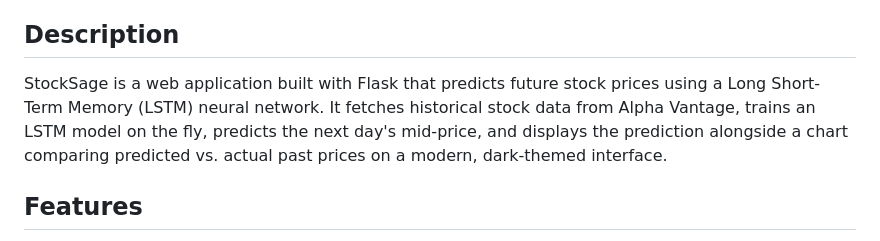
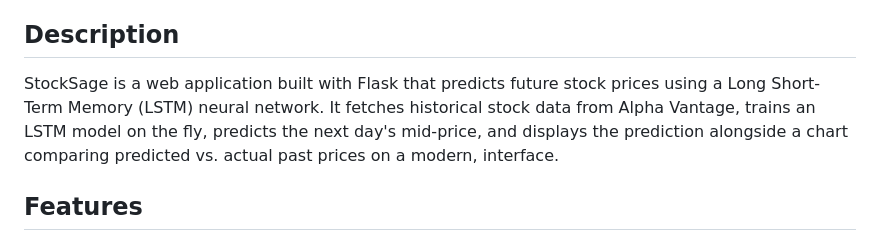
Before and after one commit to hk151109/StockSage, a Markdown page: README.md, the part around the change. Drawn GitHub-style.

```diff
--- a/README.md
+++ b/README.md
@@ -2,7 +2,7 @@ StockSage - AI Stock Prediction
 
 ## Description
 
-StockSage is a web application built with Flask that predicts future stock prices using a Long Short-Term Memory (LSTM) neural network. It fetches historical stock data from Alpha Vantage, trains an LSTM model on the fly, predicts the next day's mid-price, and displays the prediction alongside a chart comparing predicted vs. actual past prices on a modern, dark-themed interface.
+StockSage is a web application built with Flask that predicts future stock prices using a Long Short-Term Memory (LSTM) neural network. It fetches historical stock data from Alpha Vantage, trains an LSTM model on the fly, predicts the next day's mid-price, and displays the prediction alongside a chart comparing predicted vs. actual past prices on a modern, interface.
 
 ## Features
 
```
